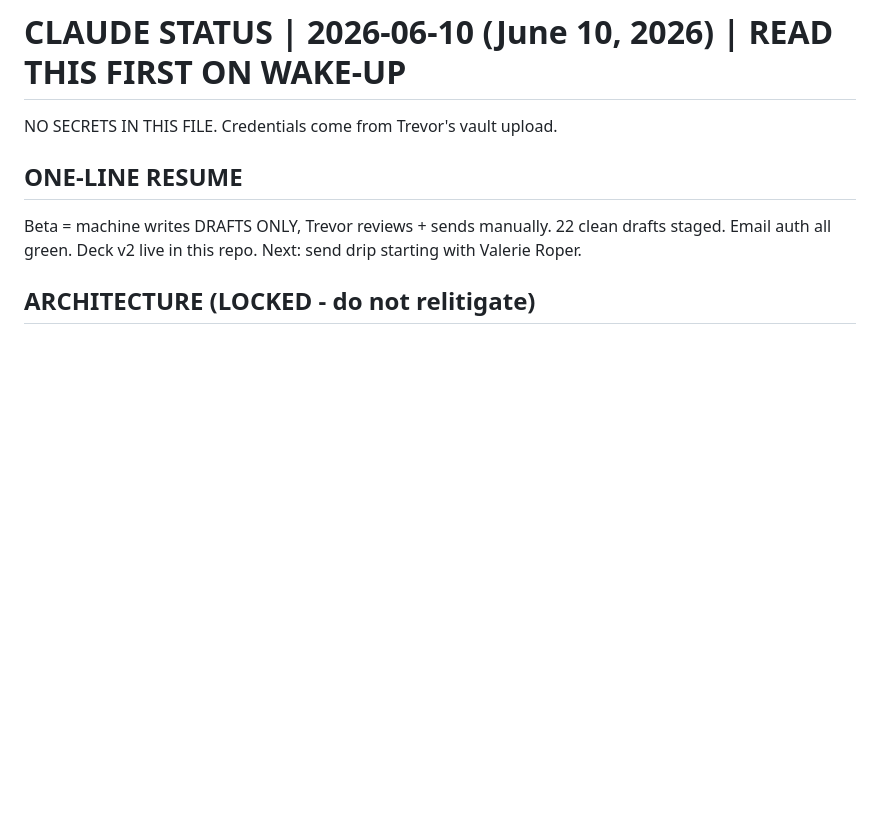
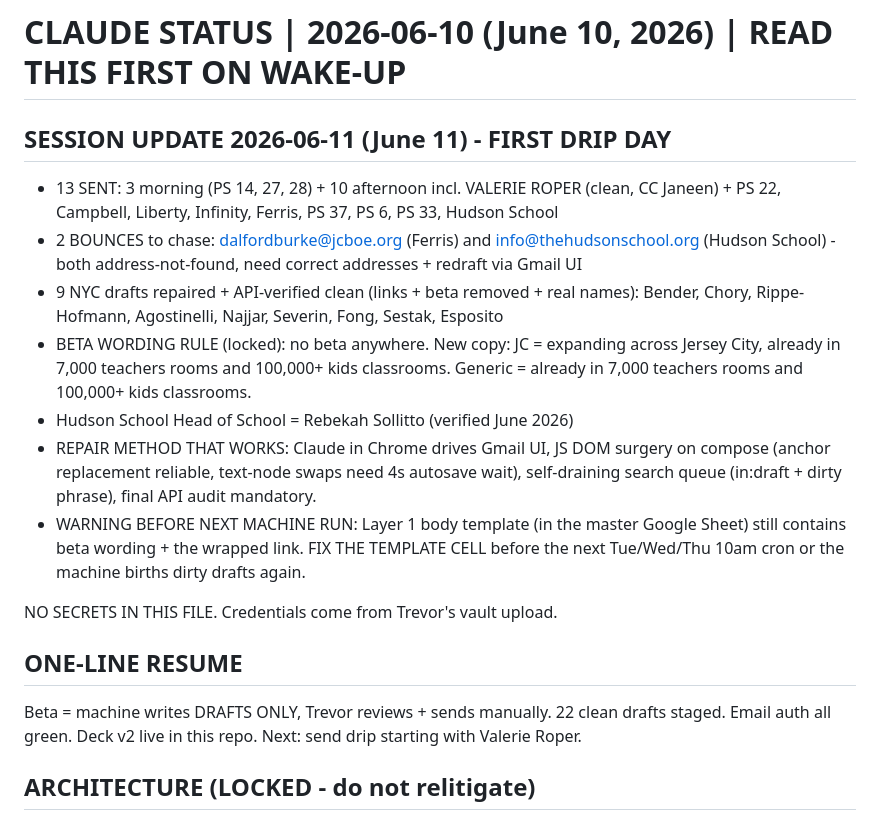
Before and after one commit to trevorvaughan-ux/hudsonseed-pitching-machine, a Markdown page: CLAUDE_STATUS_2026-06-10.md, the part around the change. GitHub-like rendering; blank space fills up the shorter version.

Commit message:
Session 2026-06-11: first drip day - 13 sent incl Valerie, 2 bounces flagged, 9 NYC drafts repaired+verified, beta rule locked, template warning

```diff
--- a/CLAUDE_STATUS_2026-06-10.md
+++ b/CLAUDE_STATUS_2026-06-10.md
@@ -1,4 +1,14 @@
 # CLAUDE STATUS | 2026-06-10 (June 10, 2026) | READ THIS FIRST ON WAKE-UP
+
+## SESSION UPDATE 2026-06-11 (June 11) - FIRST DRIP DAY
+- 13 SENT: 3 morning (PS 14, 27, 28) + 10 afternoon incl. VALERIE ROPER (clean, CC Janeen) + PS 22, Campbell, Liberty, Infinity, Ferris, PS 37, PS 6, PS 33, Hudson School
+- 2 BOUNCES to chase: dalfordburke@jcboe.org (Ferris) and info@thehudsonschool.org (Hudson School) - both address-not-found, need correct addresses + redraft via Gmail UI
+- 9 NYC drafts repaired + API-verified clean (links + beta removed + real names): Bender, Chory, Rippe-Hofmann, Agostinelli, Najjar, Severin, Fong, Sestak, Esposito
+- BETA WORDING RULE (locked): no beta anywhere. New copy: JC = expanding across Jersey City, already in 7,000 teachers rooms and 100,000+ kids classrooms. Generic = already in 7,000 teachers rooms and 100,000+ kids classrooms.
+- Hudson School Head of School = Rebekah Sollitto (verified June 2026)
+- REPAIR METHOD THAT WORKS: Claude in Chrome drives Gmail UI, JS DOM surgery on compose (anchor replacement reliable, text-node swaps need 4s autosave wait), self-draining search queue (in:draft + dirty phrase), final API audit mandatory.
+- WARNING BEFORE NEXT MACHINE RUN: Layer 1 body template (in the master Google Sheet) still contains beta wording + the wrapped link. FIX THE TEMPLATE CELL before the next Tue/Wed/Thu 10am cron or the machine births dirty drafts again.
+
 
 NO SECRETS IN THIS FILE. Credentials come from Trevor's vault upload.
 
```
